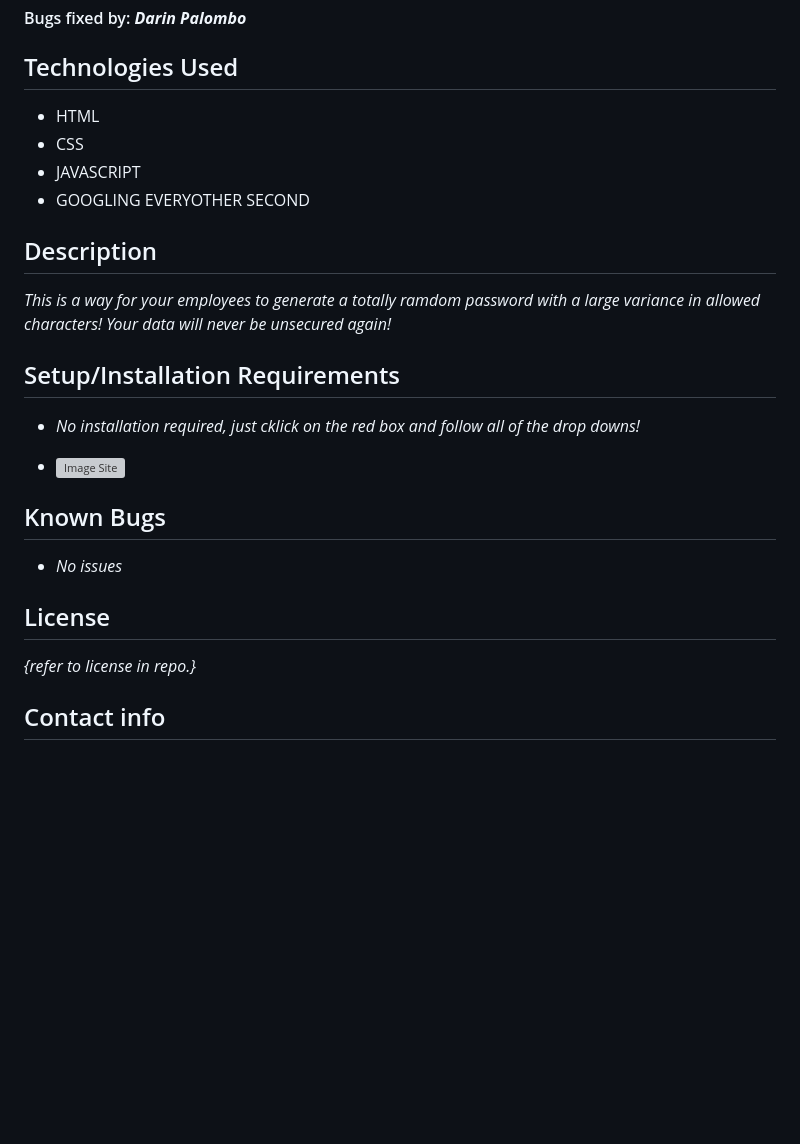
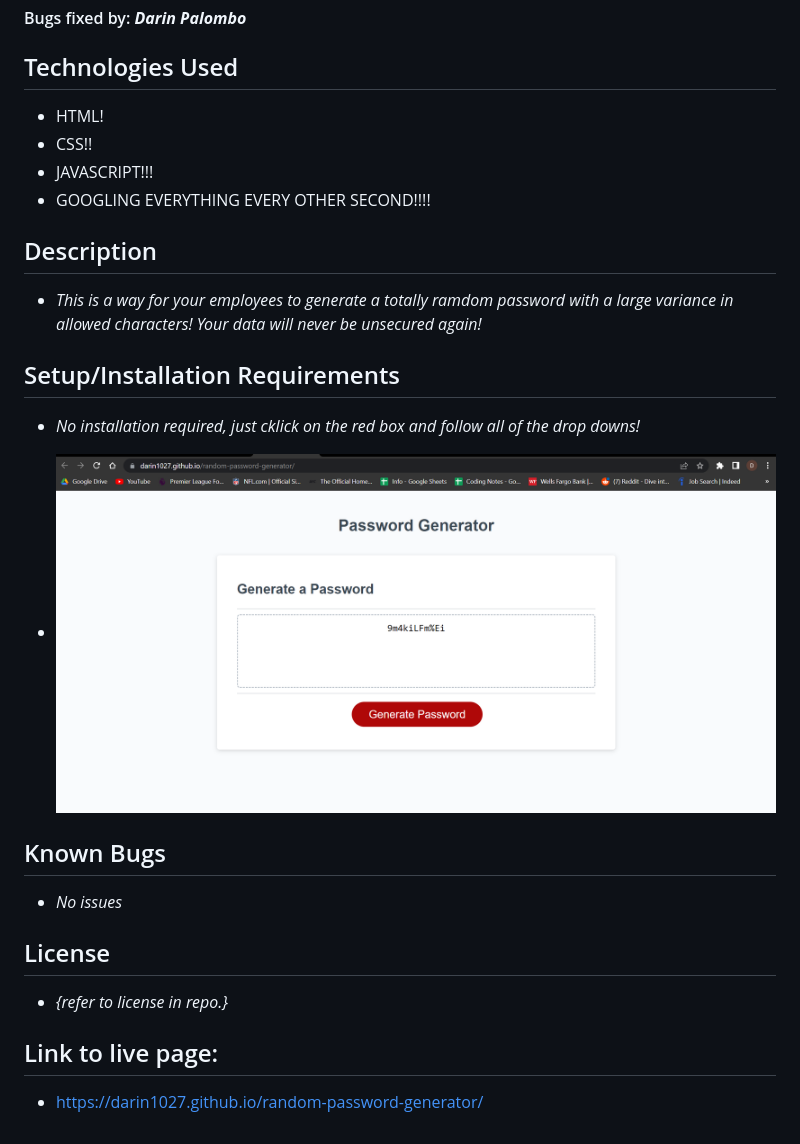
Before and after one commit to Darin1027/Password-Generator, a Markdown page: README.md, the part around the change. Rendered like a GitHub page; pictures changed too: Assets/randomPassGen.png (added); blank space fills up the shorter version; grey boxes are pictures that could not be loaded.

```diff
--- a/README.md
+++ b/README.md
@@ -4,20 +4,20 @@
 
 ## Technologies Used
 
-- HTML
-- CSS
-- JAVASCRIPT
-- GOOGLING EVERYOTHER SECOND
+- HTML!
+- CSS!!
+- JAVASCRIPT!!!
+- GOOGLING EVERYTHING EVERY OTHER SECOND!!!!
 
 ## Description
 
-_This is a way for your employees to generate a totally ramdom password with a large variance in allowed characters! Your data will never be unsecured again!_
+- _This is a way for your employees to generate a totally ramdom password with a large variance in allowed characters! Your data will never be unsecured again!_
 
 ## Setup/Installation Requirements
 
 - _No installation required, just cklick on the red box and follow all of the drop downs!_
 
-- ![Image Site]()
+- ![Image Site](./Assets/randomPassGen.png)
 
 ## Known Bugs
 
@@ -25,6 +25,8 @@ _This is a way for your employees to generate a totally ramdom password with a l
 
 ## License
 
-_{refer to license in repo.}_
+- _{refer to license in repo.}_
 
-## Contact info
+## Link to live page:
+
+- https://darin1027.github.io/random-password-generator/
```
Also changed, not shown: 1 other file.
